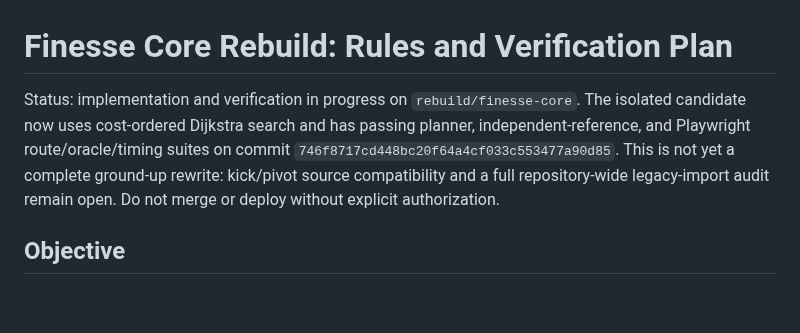
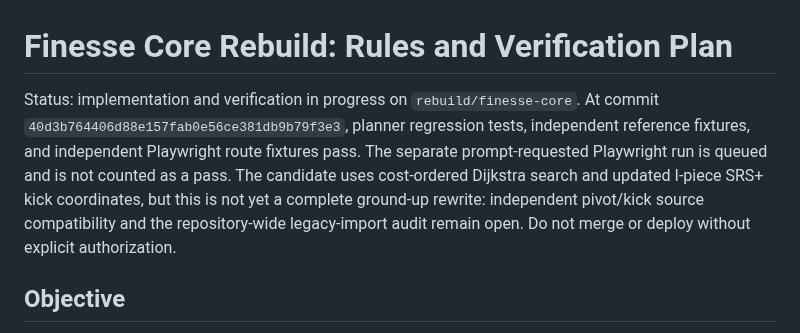
Before and after one commit to mandrop333-create/180180, a Markdown page: docs/finesse-core-rebuild-plan.md, the part around the change. Drawn GitHub-style; blank space fills up the shorter version.

Commit message:
docs: refresh finesse rebuild verification status

```diff
--- a/docs/finesse-core-rebuild-plan.md
+++ b/docs/finesse-core-rebuild-plan.md
@@ -1,6 +1,6 @@
 # Finesse Core Rebuild: Rules and Verification Plan
 
-Status: implementation and verification in progress on `rebuild/finesse-core`. The isolated candidate now uses cost-ordered Dijkstra search and has passing planner, independent-reference, and Playwright route/oracle/timing suites on commit `746f8717cd448bc20f64a4cf033c553477a90d85`. This is not yet a complete ground-up rewrite: kick/pivot source compatibility and a full repository-wide legacy-import audit remain open. Do not merge or deploy without explicit authorization.
+Status: implementation and verification in progress on `rebuild/finesse-core`. At commit `40d3b764406d88e157fab0e56ce381db9b79f3e3`, planner regression tests, independent reference fixtures, and independent Playwright route fixtures pass. The separate prompt-requested Playwright run is queued and is not counted as a pass. The candidate uses cost-ordered Dijkstra search and updated I-piece SRS+ kick coordinates, but this is not yet a complete ground-up rewrite: independent pivot/kick source compatibility and the repository-wide legacy-import audit remain open. Do not merge or deploy without explicit authorization.
 
 ## Objective
 
```
